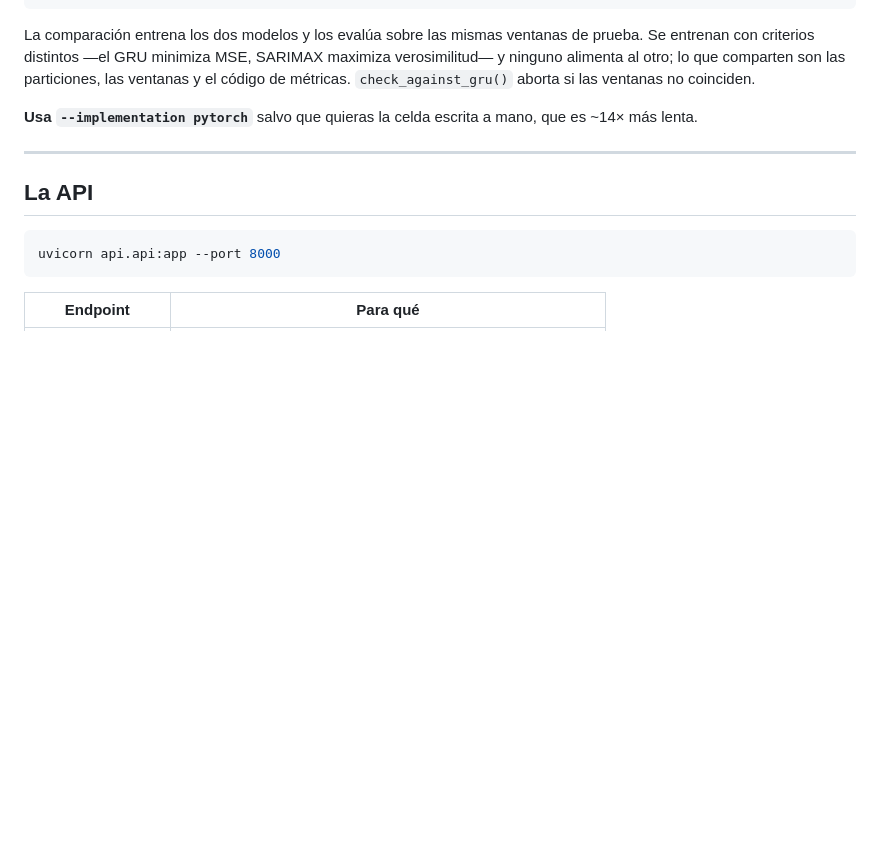
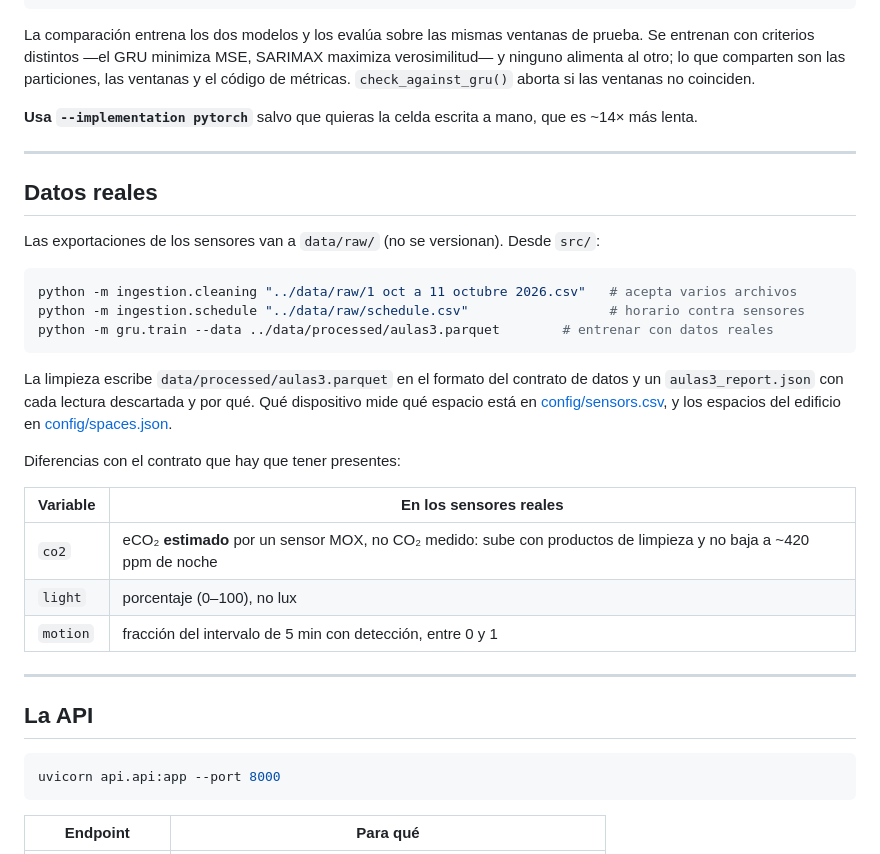
Before and after one commit to juliordzfigueroa/gemelo_digital_A01029680, a Markdown page: README.md, the part around the change. GitHub-like rendering; blank space fills up the shorter version.

Commit message:
Document real data workflow in README

````diff
--- a/README.md
+++ b/README.md
@@ -203,6 +203,32 @@ que es ~14× más lenta.
 
 ---
 
+## Datos reales
+
+Las exportaciones de los sensores van a `data/raw/` (no se versionan). Desde
+`src/`:
+
+```powershell
+python -m ingestion.cleaning "../data/raw/1 oct a 11 octubre 2026.csv"   # acepta varios archivos
+python -m ingestion.schedule "../data/raw/schedule.csv"                  # horario contra sensores
+python -m gru.train --data ../data/processed/aulas3.parquet        # entrenar con datos reales
+```
+
+La limpieza escribe `data/processed/aulas3.parquet` en el formato del contrato
+de datos y un `aulas3_report.json` con cada lectura descartada y por qué. Qué
+dispositivo mide qué espacio está en [config/sensors.csv](config/sensors.csv),
+y los espacios del edificio en [config/spaces.json](config/spaces.json).
+
+Diferencias con el contrato que hay que tener presentes:
+
+| Variable | En los sensores reales |
+|---|---|
+| `co2` | eCO₂ **estimado** por un sensor MOX, no CO₂ medido: sube con productos de limpieza y no baja a ~420 ppm de noche |
+| `light` | porcentaje (0–100), no lux |
+| `motion` | fracción del intervalo de 5 min con detección, entre 0 y 1 |
+
+---
+
 ## La API
 
 ```powershell
````
